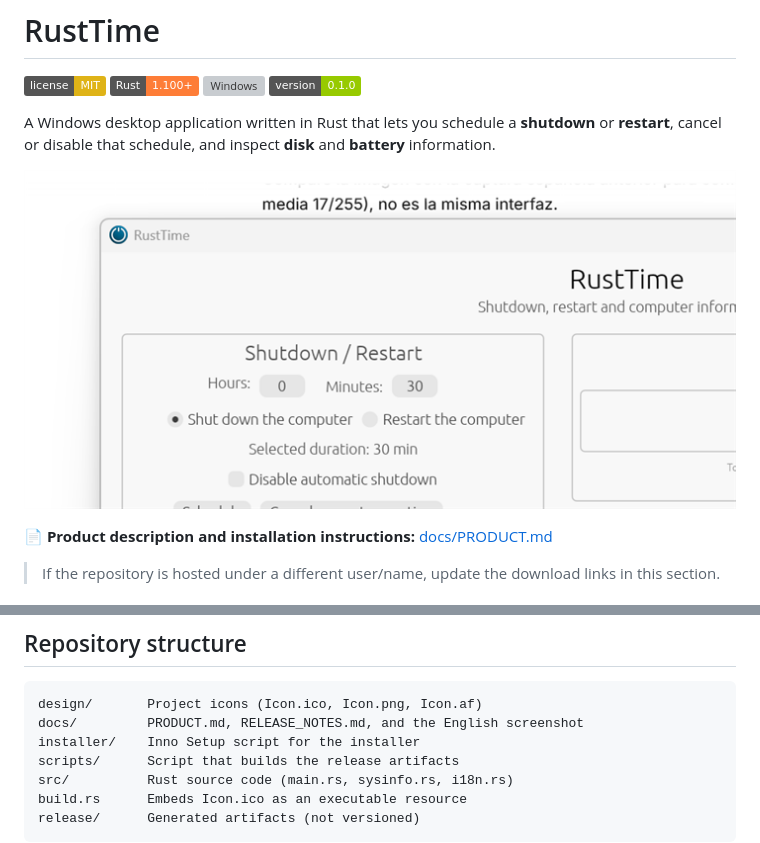
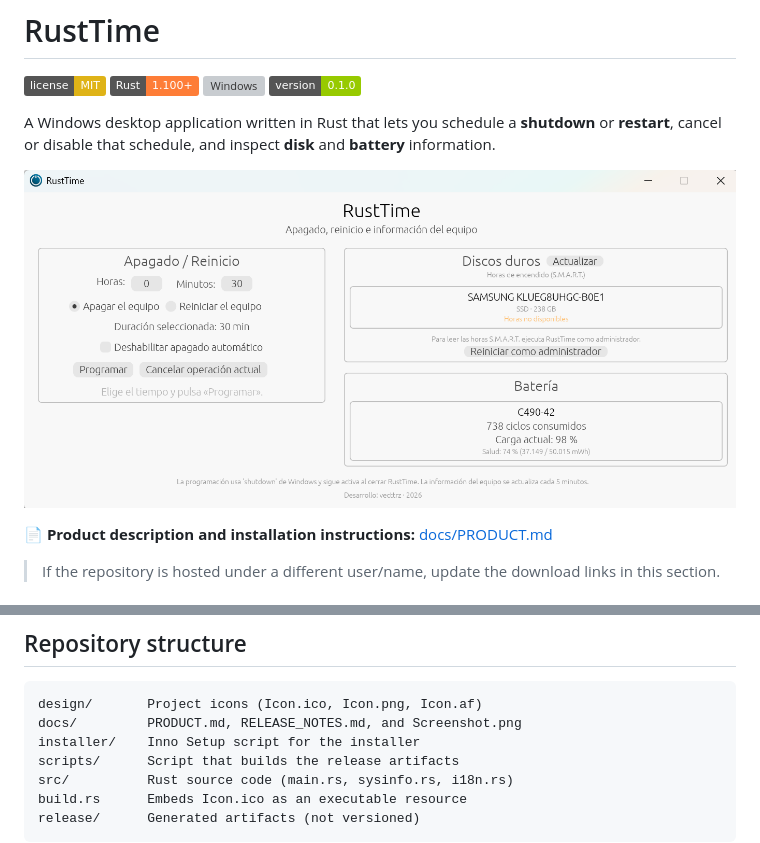
Before and after one commit to vecttrz/RustTime, a Markdown page: README.md, 2 parts joined by grey strips. Rendered like a GitHub page; pictures changed too: docs/Screenshot.png (added), docs/screenshot-en.png (deleted); badges without logos; grey boxes are pictures that could not be loaded.

Commit message:
docs: replace screenshot with provided Screenshot.png

````diff
--- a/README.md
+++ b/README.md
@@ -7,7 +7,7 @@
 
 A Windows desktop application written in Rust that lets you schedule a **shutdown** or **restart**, cancel or disable that schedule, and inspect **disk** and **battery** information.
 
-![RustTime in English](docs/screenshot-en.png)
+![RustTime in English](docs/Screenshot.png)
 
 📄 **Product description and installation instructions:** [docs/PRODUCT.md](docs/PRODUCT.md)
 
@@ -123,7 +123,7 @@ shutdown /a
 
 ```text
 design/       Project icons (Icon.ico, Icon.png, Icon.af)
-docs/         PRODUCT.md, RELEASE_NOTES.md, and the English screenshot
+docs/         PRODUCT.md, RELEASE_NOTES.md, and Screenshot.png
 installer/    Inno Setup script for the installer
 scripts/      Script that builds the release artifacts
 src/          Rust source code (main.rs, sysinfo.rs, i18n.rs)
````
Also changed, not shown: docs/PRODUCT.md (+1 -1 lines), docs/RELEASE_NOTES.md (+1 -1 lines), docs/screenshot.png (deleted), 2 other files.
